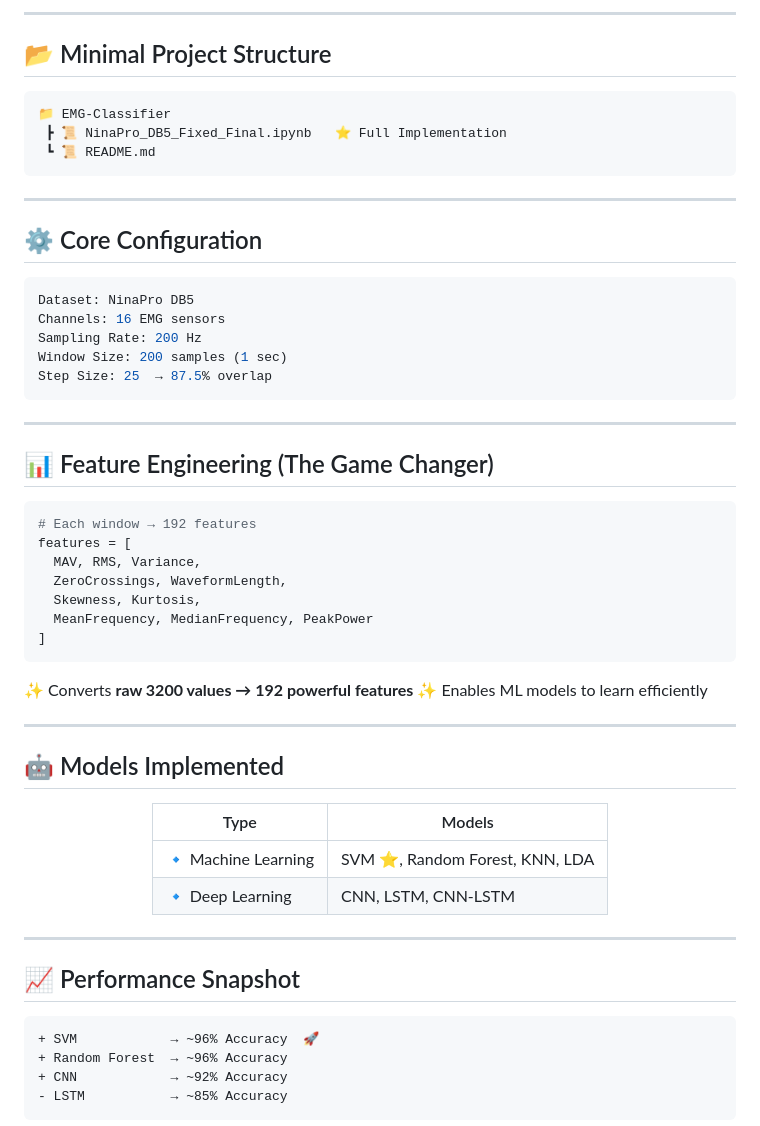
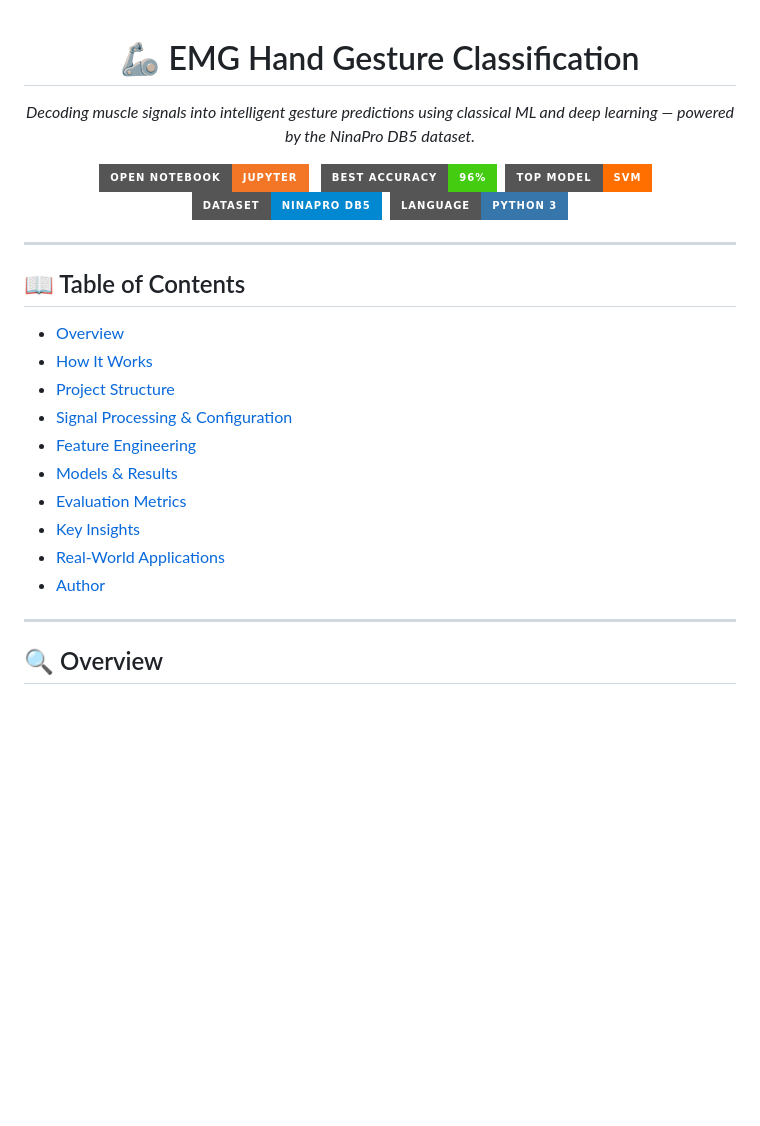
Before and after one commit to vikasshakalya/emg-classification, a Markdown page: README.md, the part around one of its changes. Rendered like a GitHub page; badges without logos; blank space fills up the shorter version.

````diff
--- a/README.md
+++ b/README.md
@@ -39,61 +1,39 @@ F --> G[🎯 Gesture Prediction]
----
-
-## 📂 Minimal Project Structure
-
-```bash
-📁 EMG-Classifier
- ┣ 📜 NinaPro_DB5_Fixed_Final.ipynb   ⭐ Full Implementation
- ┗ 📜 README.md
-```
-
----
-
-## ⚙️ Core Configuration
-
-```yaml
-Dataset: NinaPro DB5
-Channels: 16 EMG sensors
-Sampling Rate: 200 Hz
-Window Size: 200 samples (1 sec)
-Step Size: 25  → 87.5% overlap
-```
-
----
-
-## 📊 Feature Engineering (The Game Changer)
-
-```python
-# Each window → 192 features
-features = [
-  MAV, RMS, Variance,
-  ZeroCrossings, WaveformLength,
-  Skewness, Kurtosis,
-  MeanFrequency, MedianFrequency, PeakPower
-]
-```
-
-✨ Converts **raw 3200 values → 192 powerful features**
-✨ Enables ML models to learn efficiently
-
----
-
-## 🤖 Models Implemented
-
 <div align="center">
 
-| Type                | Models                         |
-| ------------------- | ------------------------------ |
-| 🔹 Machine Learning | SVM ⭐, Random Forest, KNN, LDA |
-| 🔹 Deep Learning    | CNN, LSTM, CNN-LSTM            |
+<!-- Banner / Title -->
+<h1>🦾 EMG Hand Gesture Classification</h1>
+
+<p><em>Decoding muscle signals into intelligent gesture predictions using classical ML and deep learning — powered by the NinaPro DB5 dataset.</em></p>
+
+<!-- Badges -->
+<p>
+  <a href="https://github.com/vikasshakalya/emg-classification/blob/main/NinaPro_DB5_Fixed_Final.ipynb">
+    <img src="https://img.shields.io/badge/Open%20Notebook-Jupyter-F37626?style=for-the-badge&logo=jupyter&logoColor=white" alt="Open Notebook"/>
+  </a>&nbsp;
+  <img src="https://img.shields.io/badge/Best%20Accuracy-96%25-brightgreen?style=for-the-badge" alt="Accuracy"/>
+  &nbsp;<img src="https://img.shields.io/badge/Top%20Model-SVM-FF6F00?style=for-the-badge&logo=scikit-learn&logoColor=white" alt="Top Model"/>
+  &nbsp;<img src="https://img.shields.io/badge/Dataset-NinaPro%20DB5-0288D1?style=for-the-badge" alt="Dataset"/>
+  &nbsp;<img src="https://img.shields.io/badge/Language-Python%203-3776AB?style=for-the-badge&logo=python&logoColor=white" alt="Python"/>
+</p>
 
 </div>
 
 ---
 
-## 📈 Performance Snapshot
+## 📖 Table of Contents
 
-```diff
-+ SVM            → ~96% Accuracy  🚀
-+ Random Forest  → ~96% Accuracy
-+ CNN            → ~92% Accuracy
-- LSTM           → ~85% Accuracy
+- [Overview](#-overview)
+- [How It Works](#-how-it-works)
+- [Project Structure](#-project-structure)
+- [Signal Processing & Configuration](#%EF%B8%8F-signal-processing--configuration)
+- [Feature Engineering](#-feature-engineering)
+- [Models & Results](#-models--results)
+- [Evaluation Metrics](#-evaluation-metrics)
+- [Key Insights](#-key-insights)
+- [Real-World Applications](#-real-world-applications)
+- [Author](#-author)
+
+---
+
+## 🔍 Overview
+
````
Also changed, not shown: other parts of README.md (+134 -73 lines).
